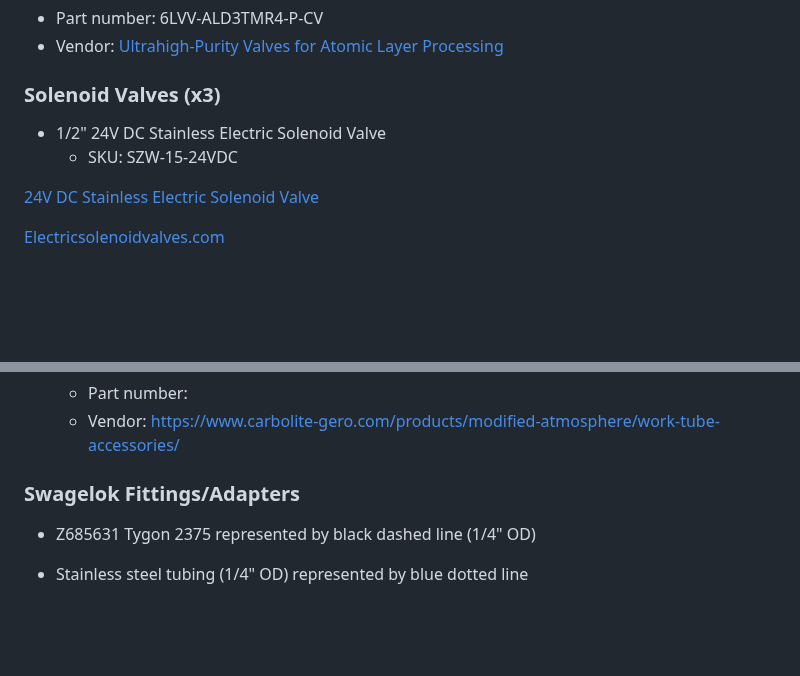
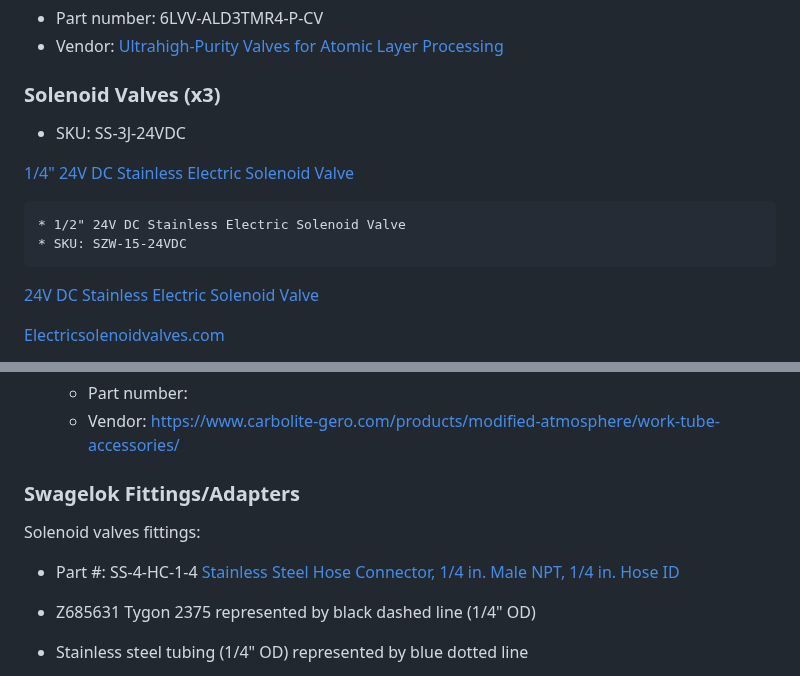
Before and after one commit to snr-laboratory/snrlab-microfab-trial0, a Markdown page: doc/ALD/Actionable ALD Plan.md, 2 parts joined by grey strips. GitHub-like rendering; blank space fills up the shorter version.

```diff
--- a/doc/ALD/Actionable ALD Plan.md
+++ b/doc/ALD/Actionable ALD Plan.md
@@ -143,8 +143,12 @@ USB Multi-Drop Box](https://www.alphacontrols.com/Multimedia/www.alphacontrols.c
 for Atomic Layer Processing](https://www.swagelok.com/downloads/webcatalogs/en/ms-02-301.pdf)
 
 ### Solenoid Valves (x3)
-* 1/2" 24V DC Stainless Electric Solenoid Valve
-  * SKU: SZW-15-24VDC
+* SKU: SS-3J-24VDC
+
+[1/4" 24V DC Stainless Electric Solenoid Valve](https://www.electricsolenoidvalves.com/1-4-24v-dc-stainless-electric-solenoid-valve/)
+
+    * 1/2" 24V DC Stainless Electric Solenoid Valve
+    * SKU: SZW-15-24VDC
 
 [24V DC Stainless Electric Solenoid Valve](https://www.electricsolenoidvalves.com/1-2-inch-24v-dc-stainless-electric-solenoid-valve-ss/?searchid=233425&search_query=1%2F2%22+24V+AC+Stainless+Steel+Solenoid+Valve+N%2FO+DC#description)
 
@@ -235,6 +239,12 @@ SEALING TAPE, PTFE, 32.9M X 25.4MM](https://www.newark.com/3m/5490-25mm/sealing-
   * Vendor: [https://www.carbolite-gero.com/products/modified-atmosphere/work-tube-accessories/](https://www.carbolite-gero.com/products/modified-atmosphere/work-tube-accessories/)
 
 ### Swagelok Fittings/Adapters
+Solenoid valves fittings:
+* Part #: SS-4-HC-1-4
+[Stainless Steel Hose Connector, 1/4 in. Male NPT, 1/4 in. Hose ID](https://products.swagelok.com/en/c/connectors-plastic-tubing/p/SS-4-HC-1-4)
+
+
+
 
 * Z685631 Tygon 2375 represented by black dashed line (1/4" OD)
 * Stainless steel tubing (1/4" OD) represented by blue dotted line
```
